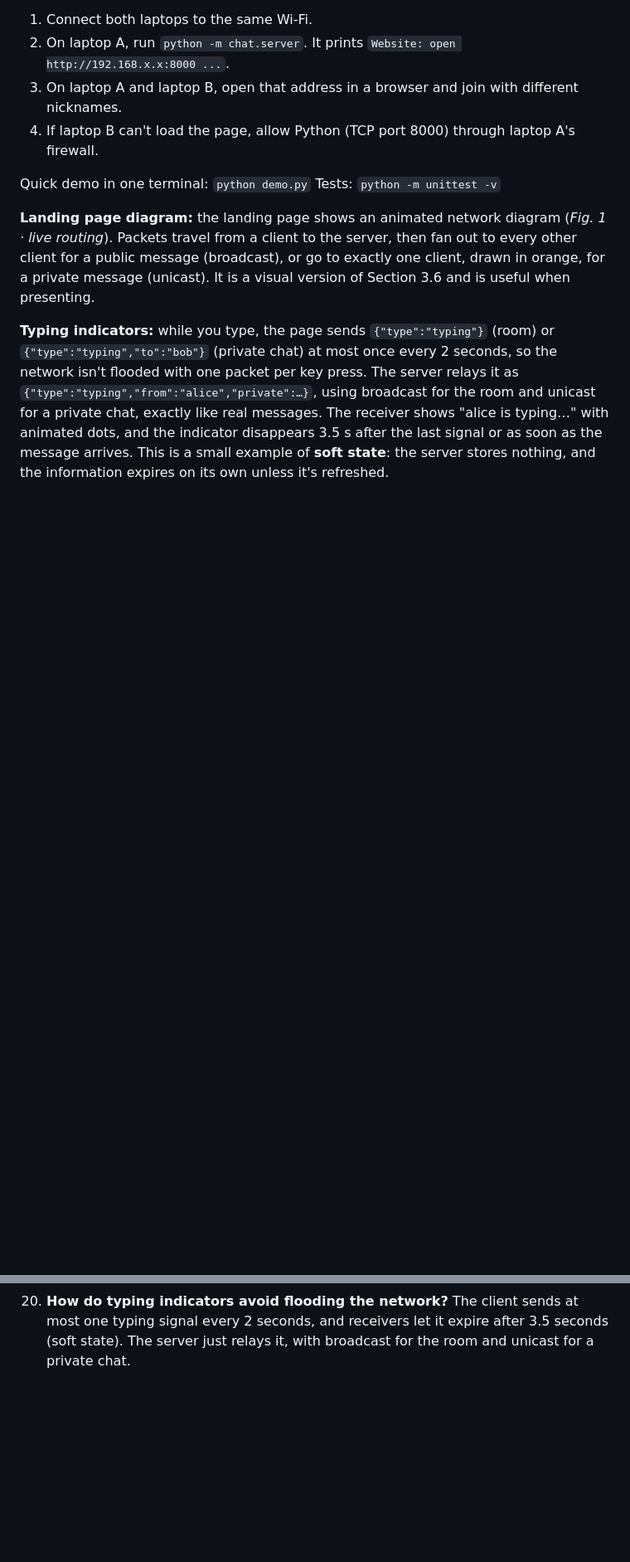
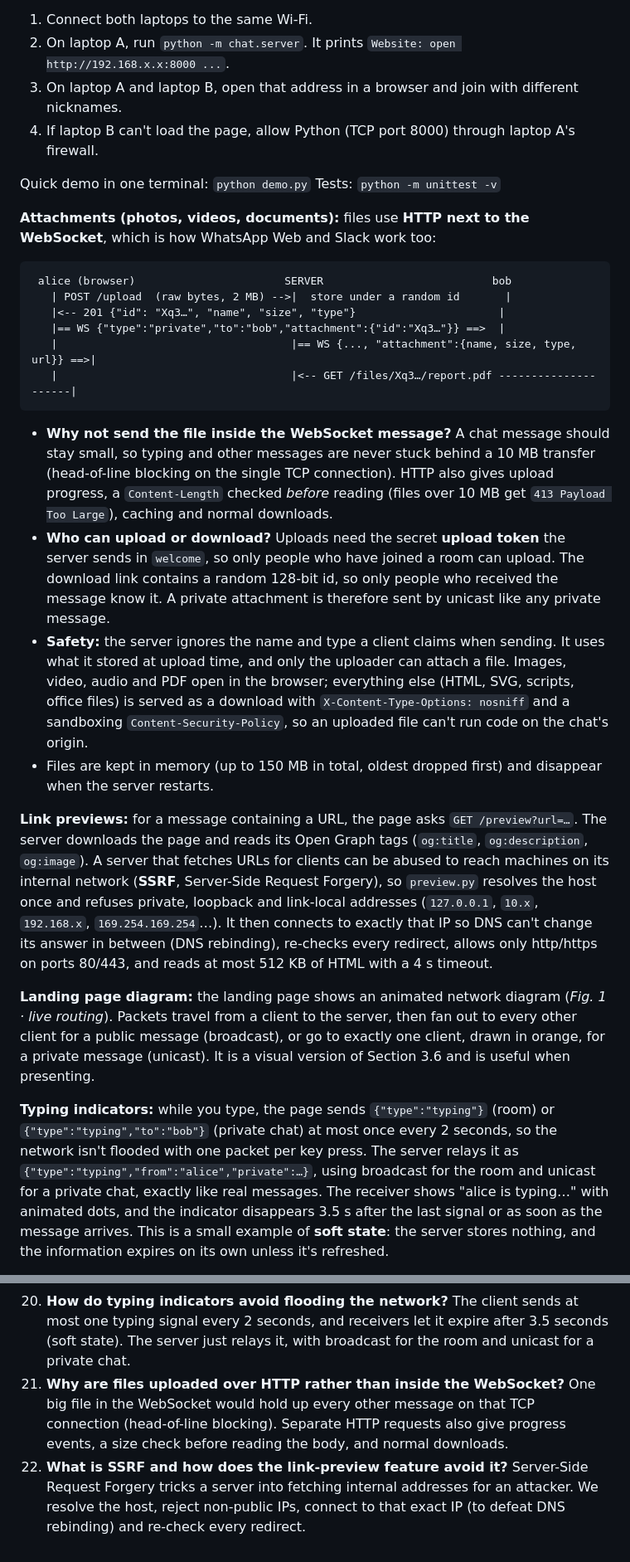
Before and after one commit to Mohamed-Ali-4/Chat-Room, a Markdown page: docs/REPORT.md, 2 parts joined by grey strips. Shown at 83% size. Drawn GitHub-style; blank space fills up the shorter version.

````diff
--- a/docs/REPORT.md
+++ b/docs/REPORT.md
@@ -237,6 +237,24 @@ If they can't connect, allow TCP port 5000 through the server machine's firewall
 Quick demo in one terminal: `python demo.py`
 Tests: `python -m unittest -v`
 
+**Attachments (photos, videos, documents):** files use **HTTP next to the WebSocket**, which is how WhatsApp Web and Slack work too:
+
+```
+ alice (browser)                       SERVER                          bob
+   | POST /upload  (raw bytes, 2 MB) -->|  store under a random id       |
+   |<-- 201 {"id": "Xq3…", "name", "size", "type"}                      |
+   |== WS {"type":"private","to":"bob","attachment":{"id":"Xq3…"}} ==>  |
+   |                                    |== WS {..., "attachment":{name, size, type, url}} ==>|
+   |                                    |<-- GET /files/Xq3…/report.pdf ---------------------|
+```
+
+* **Why not send the file inside the WebSocket message?** A chat message should stay small, so typing and other messages are never stuck behind a 10 MB transfer (head-of-line blocking on the single TCP connection). HTTP also gives upload progress, a `Content-Length` checked *before* reading (files over 10 MB get `413 Payload Too Large`), caching and normal downloads.
+* **Who can upload or download?** Uploads need the secret **upload token** the server sends in `welcome`, so only people who have joined a room can upload. The download link contains a random 128-bit id, so only people who received the message know it. A private attachment is therefore sent by unicast like any private message.
+* **Safety:** the server ignores the name and type a client claims when sending. It uses what it stored at upload time, and only the uploader can attach a file. Images, video, audio and PDF open in the browser; everything else (HTML, SVG, scripts, office files) is served as a download with `X-Content-Type-Options: nosniff` and a sandboxing `Content-Security-Policy`, so an uploaded file can't run code on the chat's origin.
+* Files are kept in memory (up to 150 MB in total, oldest dropped first) and disappear when the server restarts.
+
+**Link previews:** for a message containing a URL, the page asks `GET /preview?url=…`. The server downloads the page and reads its Open Graph tags (`og:title`, `og:description`, `og:image`). A server that fetches URLs for clients can be abused to reach machines on its internal network (**SSRF**, Server-Side Request Forgery), so `preview.py` resolves the host once and refuses private, loopback and link-local addresses (`127.0.0.1`, `10.x`, `192.168.x`, `169.254.169.254`…). It then connects to exactly that IP so DNS can't change its answer in between (DNS rebinding), re-checks every redirect, allows only http/https on ports 80/443, and reads at most 512 KB of HTML with a 4 s timeout.
+
 **Landing page diagram:** the landing page shows an animated network diagram (*Fig. 1 · live routing*). Packets travel from a client to the server, then fan out to every other client for a public message (broadcast), or go to exactly one client, drawn in orange, for a private message (unicast). It is a visual version of Section 3.6 and is useful when presenting.
 
 **Typing indicators:** while you type, the page sends `{"type":"typing"}` (room) or `{"type":"typing","to":"bob"}` (private chat) at most once every 2 seconds, so the network isn't flooded with one packet per key press. The server relays it as `{"type":"typing","from":"alice","private":…}`, using broadcast for the room and unicast for a private chat, exactly like real messages. The receiver shows "alice is typing…" with animated dots, and the indicator disappears 3.5 s after the last signal or as soon as the message arrives. This is a small example of **soft state**: the server stores nothing, and the information expires on its own unless it's refreshed.
@@ -317,3 +340,5 @@ carol has no line here, which shows the message was unicast.
 18. **How do several groups share one server and port?** The server multiplexes them at the application layer. Every connection is tagged with a room code, and a message is forwarded only to connections with the same tag, like VLAN tags on one physical switch.
 19. **Why are room codes random rather than counting 1, 2, 3?** Sequential codes are easy to guess, so anyone could walk into other rooms. `secrets.choice` gives cryptographically random codes from about 887 million possibilities.
 20. **How do typing indicators avoid flooding the network?** The client sends at most one typing signal every 2 seconds, and receivers let it expire after 3.5 seconds (soft state). The server just relays it, with broadcast for the room and unicast for a private chat.
+21. **Why are files uploaded over HTTP rather than inside the WebSocket?** One big file in the WebSocket would hold up every other message on that TCP connection (head-of-line blocking). Separate HTTP requests also give progress events, a size check before reading the body, and normal downloads.
+22. **What is SSRF and how does the link-preview feature avoid it?** Server-Side Request Forgery tricks a server into fetching internal addresses for an attacker. We resolve the host, reject non-public IPs, connect to that exact IP (to defeat DNS rebinding) and re-check every redirect.
````
Also changed, not shown: other parts of docs/REPORT.md (+5 -0 lines), README.md (+6 -0 lines), docs/web-screenshot-files.png (added), docs/web-screenshot-media.png (added), 8 other files.
